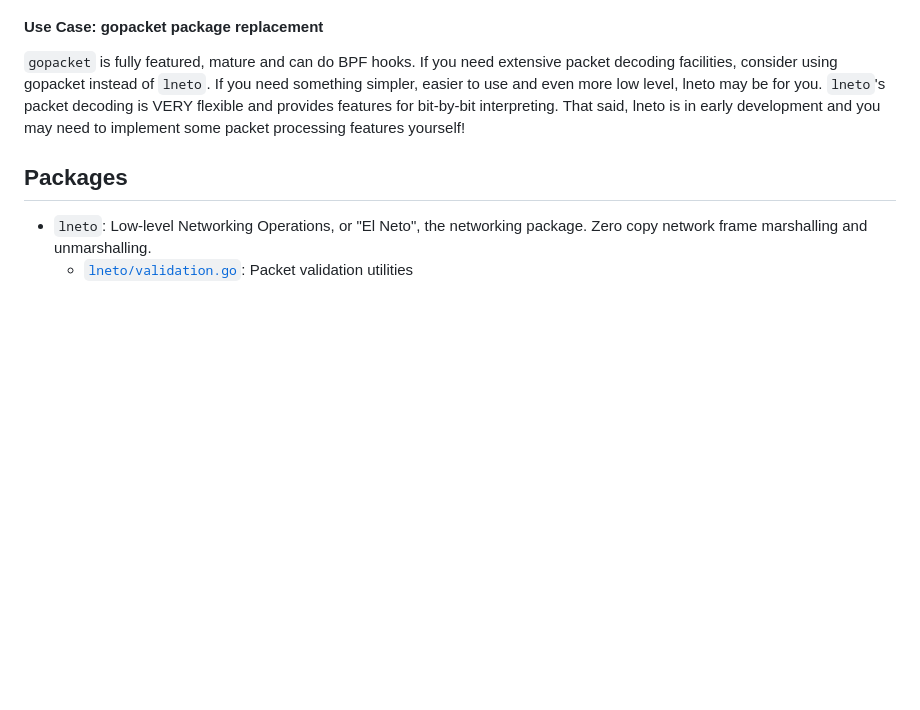
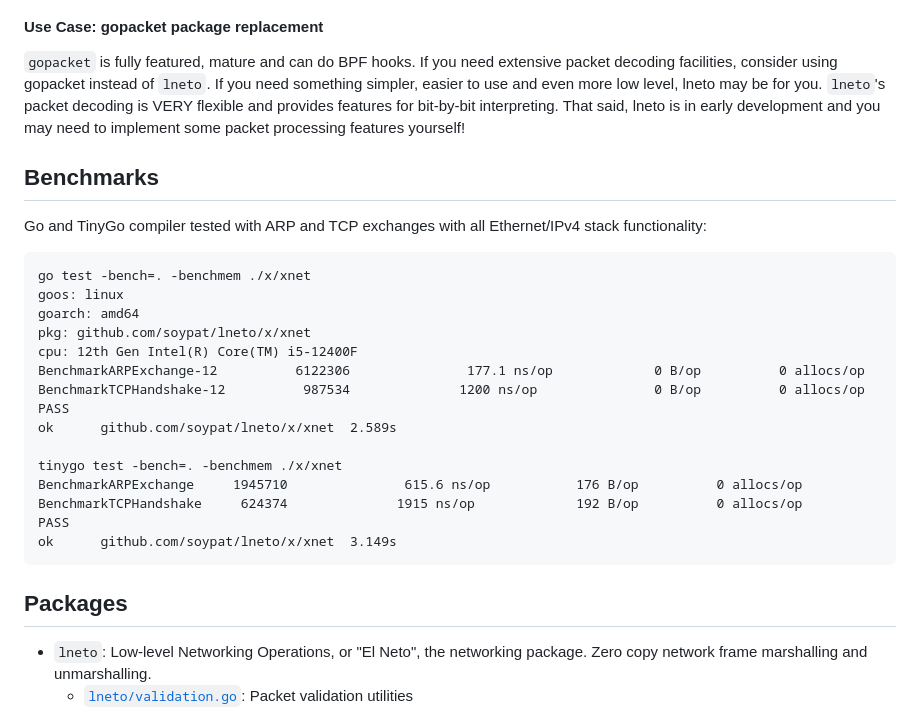
Before and after one commit to soypat/lneto, a Markdown page: README.md, the part around the change. GitHub-like rendering; blank space fills up the shorter version.

Commit message:
add benchmarks to readme

````diff
--- a/README.md
+++ b/README.md
@@ -48,6 +48,25 @@ If you can use the `net` package, use it. Need something faster and less-heap al
 #### Use Case: gopacket package replacement
 `gopacket` is fully featured, mature and can do BPF hooks. If you need extensive packet decoding facilities, consider using gopacket instead of `lneto`. If you need something simpler, easier to use and even more low level, lneto may be for you. `lneto`'s packet decoding is VERY flexible and provides features for bit-by-bit interpreting. That said, lneto is in early development and you may need to implement some packet processing features yourself!
 
+## Benchmarks
+Go and TinyGo compiler tested with ARP and TCP exchanges with all Ethernet/IPv4 stack functionality:
+```
+go test -bench=. -benchmem ./x/xnet
+goos: linux
+goarch: amd64
+pkg: github.com/soypat/lneto/x/xnet
+cpu: 12th Gen Intel(R) Core(TM) i5-12400F
+BenchmarkARPExchange-12          6122306               177.1 ns/op             0 B/op          0 allocs/op
+BenchmarkTCPHandshake-12          987534              1200 ns/op               0 B/op          0 allocs/op
+PASS
+ok      github.com/soypat/lneto/x/xnet  2.589s
+
+tinygo test -bench=. -benchmem ./x/xnet
+BenchmarkARPExchange     1945710               615.6 ns/op           176 B/op          0 allocs/op
+BenchmarkTCPHandshake     624374              1915 ns/op             192 B/op          0 allocs/op
+PASS
+ok      github.com/soypat/lneto/x/xnet  3.149s
+```
 
 ## Packages
 - `lneto`: Low-level Networking Operations, or "El Neto", the networking package. Zero copy network frame marshalling and unmarshalling.
````
